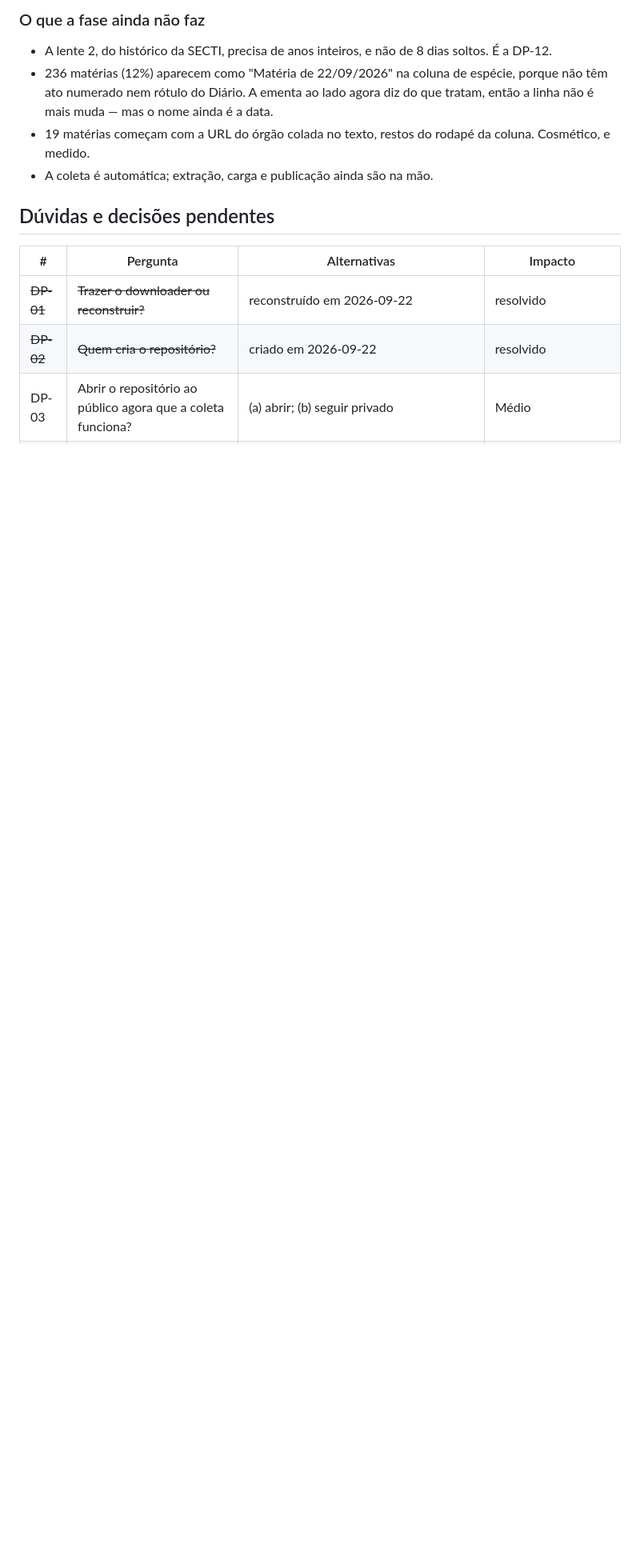
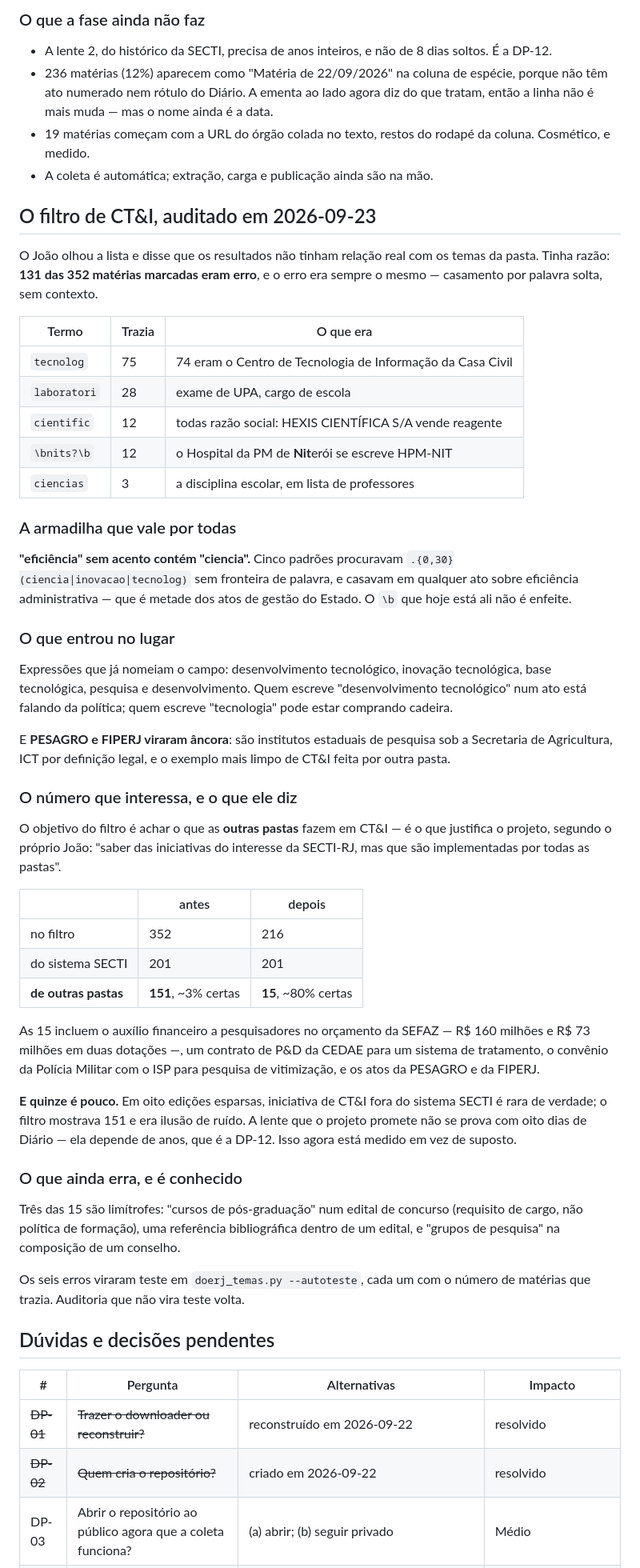
Before and after one commit to estudio-max/Portal-de-Normas-DOERJ, a Markdown page: STEPS.md, the part around the change. Shown at 80% size. GitHub-like rendering; blank space fills up the shorter version.

Commit message:
Registra a auditoria do filtro no STEPS
Com a tabela de cada termo e o que ele trazia, para que o proximo que mexer
no vocabulario saiba onde os outros pisaram.

Co-Authored-By: Claude Opus 5 <noreply@anthropic.com>

```diff
--- a/STEPS.md
+++ b/STEPS.md
@@ -482,6 +482,69 @@ cada carga, passando a mentir justamente quando alguém fosse conferir.
   coluna. Cosmético, e medido.
 - A coleta é automática; extração, carga e publicação ainda são na mão.
 
+## O filtro de CT&I, auditado em 2026-09-23
+
+O João olhou a lista e disse que os resultados não tinham relação real com os
+temas da pasta. Tinha razão: **131 das 352 matérias marcadas eram erro**, e o
+erro era sempre o mesmo — casamento por palavra solta, sem contexto.
+
+| Termo | Trazia | O que era |
+|---|---|---|
+| `tecnolog` | 75 | 74 eram o Centro de Tecnologia de Informação da Casa Civil |
+| `laboratori` | 28 | exame de UPA, cargo de escola |
+| `cientific` | 12 | todas razão social: HEXIS CIENTÍFICA S/A vende reagente |
+| `\bnits?\b` | 12 | o Hospital da PM de **Nit**erói se escreve HPM-NIT |
+| `ciencias` | 3 | a disciplina escolar, em lista de professores |
+
+### A armadilha que vale por todas
+
+**"eficiência" sem acento contém "ciencia".** Cinco padrões procuravam
+`.{0,30}(ciencia|inovacao|tecnolog)` sem fronteira de palavra, e casavam em
+qualquer ato sobre eficiência administrativa — que é metade dos atos de gestão
+do Estado. O `\b` que hoje está ali não é enfeite.
+
+### O que entrou no lugar
+
+Expressões que já nomeiam o campo: desenvolvimento tecnológico, inovação
+tecnológica, base tecnológica, pesquisa e desenvolvimento. Quem escreve
+"desenvolvimento tecnológico" num ato está falando da política; quem escreve
+"tecnologia" pode estar comprando cadeira.
+
+E **PESAGRO e FIPERJ viraram âncora**: são institutos estaduais de pesquisa sob
+a Secretaria de Agricultura, ICT por definição legal, e o exemplo mais limpo de
+CT&I feita por outra pasta.
+
+### O número que interessa, e o que ele diz
+
+O objetivo do filtro é achar o que as **outras pastas** fazem em CT&I — é o que
+justifica o projeto, segundo o próprio João: "saber das iniciativas do interesse
+da SECTI-RJ, mas que são implementadas por todas as pastas".
+
+| | antes | depois |
+|---|---|---|
+| no filtro | 352 | 216 |
+| do sistema SECTI | 201 | 201 |
+| **de outras pastas** | **151**, ~3% certas | **15**, ~80% certas |
+
+As 15 incluem o auxílio financeiro a pesquisadores no orçamento da SEFAZ — R$
+160 milhões e R$ 73 milhões em duas dotações —, um contrato de P&D da CEDAE para
+um sistema de tratamento, o convênio da Polícia Militar com o ISP para pesquisa
+de vitimização, e os atos da PESAGRO e da FIPERJ.
+
+**E quinze é pouco.** Em oito edições esparsas, iniciativa de CT&I fora do
+sistema SECTI é rara de verdade; o filtro mostrava 151 e era ilusão de ruído. A
+lente que o projeto promete não se prova com oito dias de Diário — ela depende
+de anos, que é a DP-12. Isso agora está medido em vez de suposto.
+
+### O que ainda erra, e é conhecido
+
+Três das 15 são limítrofes: "cursos de pós-graduação" num edital de concurso
+(requisito de cargo, não política de formação), uma referência bibliográfica
+dentro de um edital, e "grupos de pesquisa" na composição de um conselho.
+
+Os seis erros viraram teste em `doerj_temas.py --autoteste`, cada um com o número
+de matérias que trazia. Auditoria que não vira teste volta.
+
 ## Dúvidas e decisões pendentes
 
 | # | Pergunta | Alternativas | Impacto |
```
